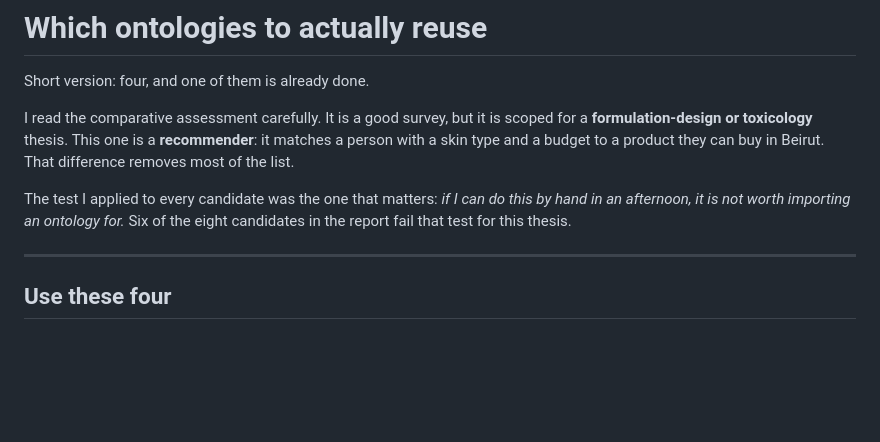
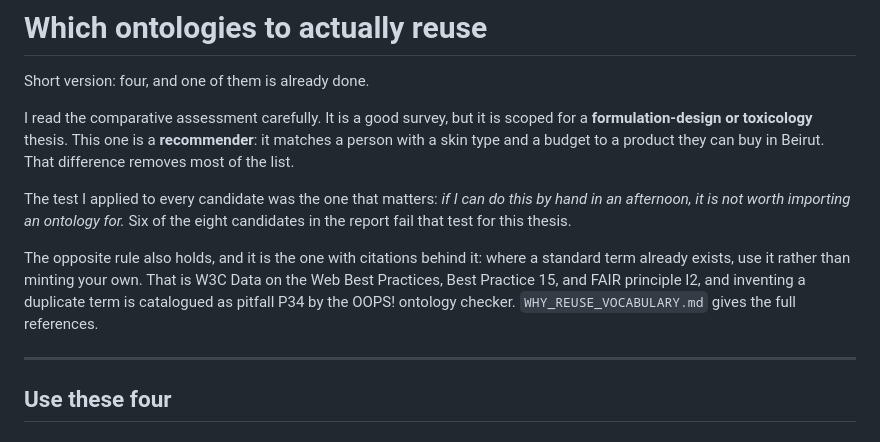
Before and after one commit to devexlynne/A-Multi-Source-Enriched-Skincare-Product-Dataset-for-Knowledge-Graph-Based-Recommendation, a Markdown page: ONTOLOGY_REUSE.md, the part around the change. GitHub-like rendering; blank space fills up the shorter version.

```diff
--- a/ONTOLOGY_REUSE.md
+++ b/ONTOLOGY_REUSE.md
@@ -10,6 +10,13 @@ product they can buy in Beirut. That difference removes most of the list.
 The test I applied to every candidate was the one that matters: *if I can do
 this by hand in an afternoon, it is not worth importing an ontology for.* Six
 of the eight candidates in the report fail that test for this thesis.
+
+The opposite rule also holds, and it is the one with citations behind it:
+where a standard term already exists, use it rather than minting your own.
+That is W3C Data on the Web Best Practices, Best Practice 15, and FAIR
+principle I2, and inventing a duplicate term is catalogued as pitfall P34 by
+the OOPS! ontology checker. `WHY_REUSE_VOCABULARY.md` gives the full
+references.
 
 ---
 
```
Also changed, not shown: README.md (+5 -0 lines), WHY_REUSE_VOCABULARY.md (added, +130 -0 lines).
